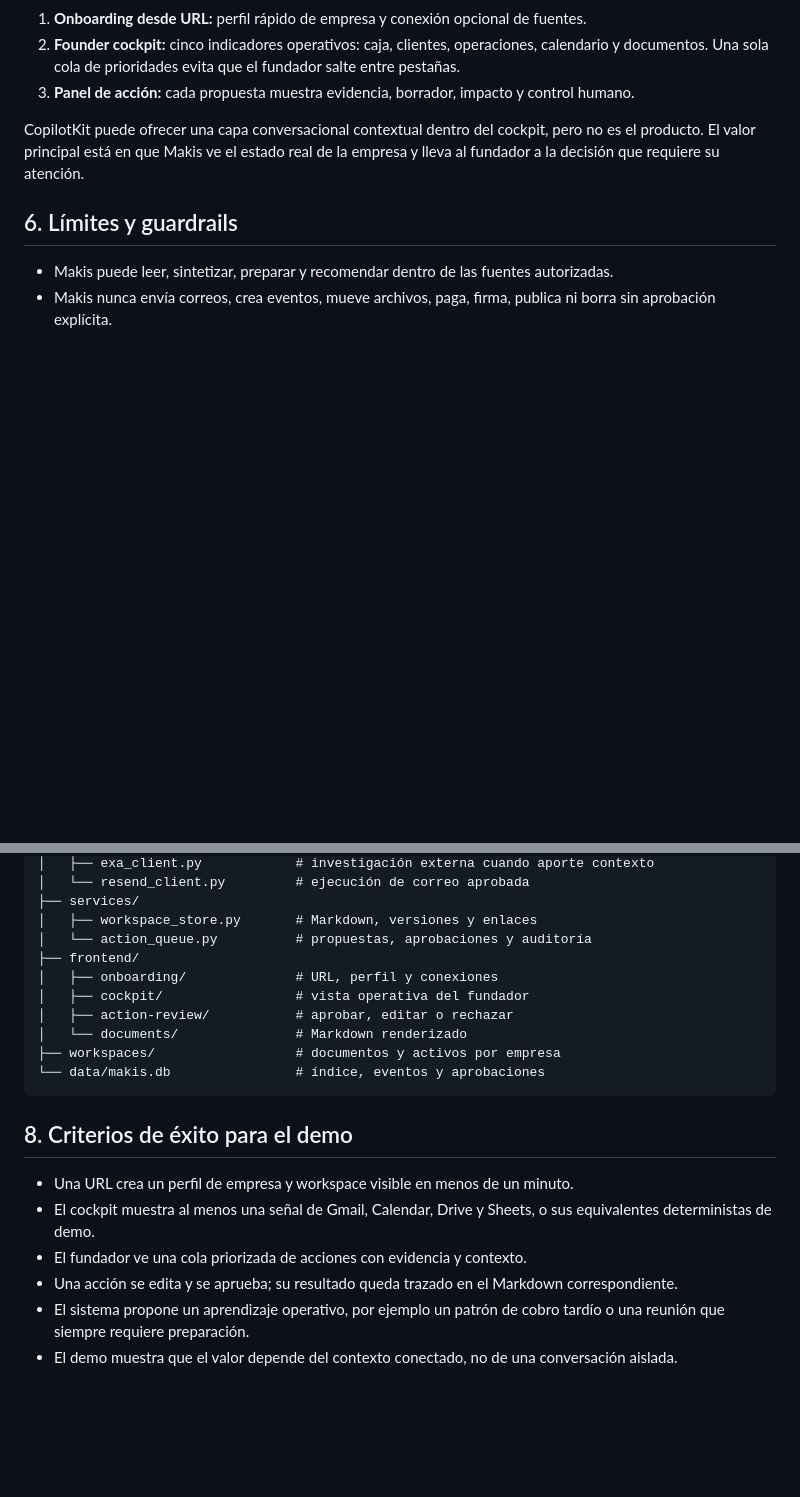
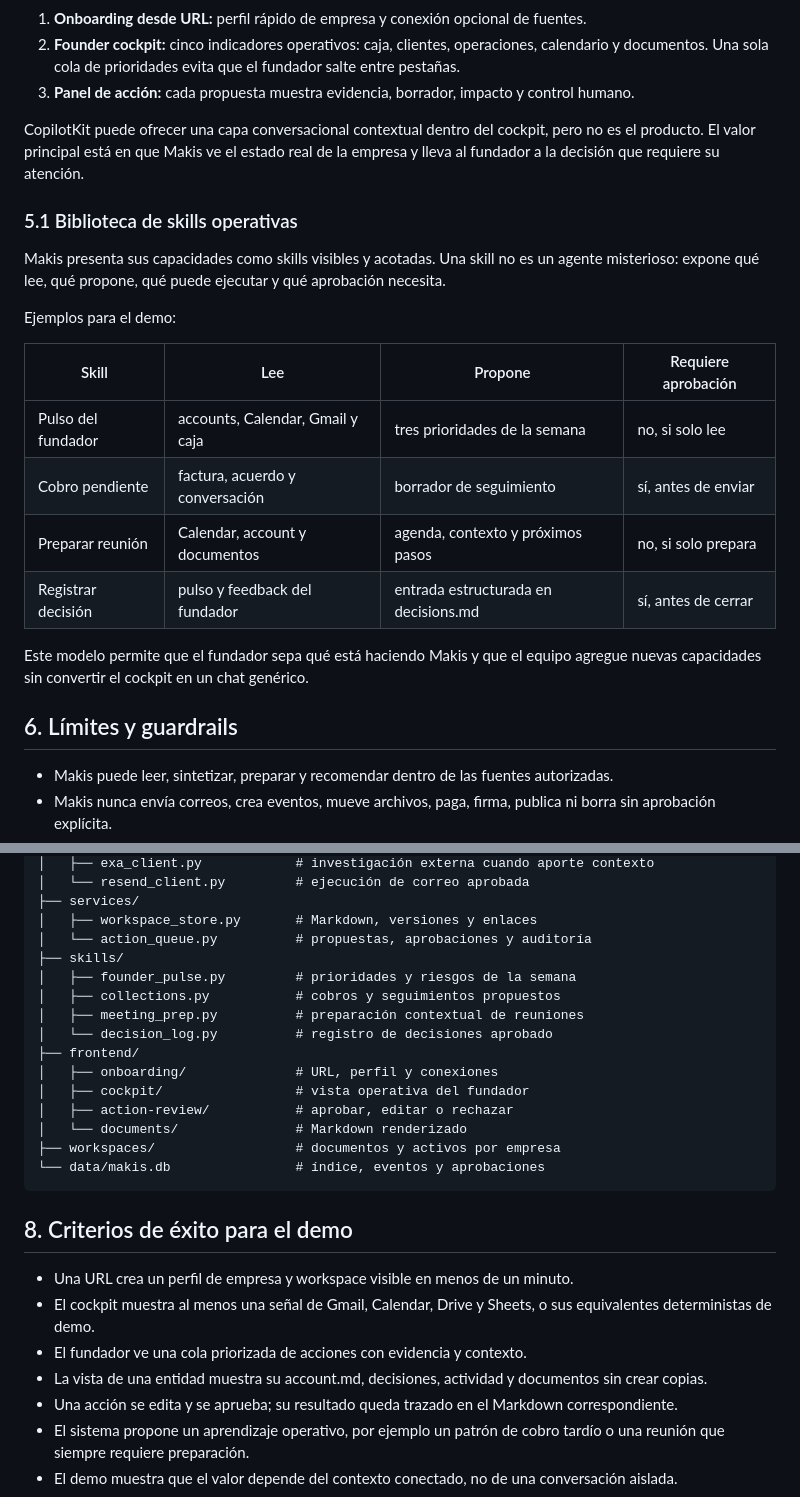
Before and after one commit to Freddyx14/makis, a Markdown page: PRD.md, 2 parts joined by grey strips. GitHub-like rendering; blank space fills up the shorter version.

```diff
--- a/PRD.md
+++ b/PRD.md
@@ -150,6 +166,21 @@ La experiencia tiene tres momentos:
 
 CopilotKit puede ofrecer una capa conversacional contextual dentro del cockpit, pero no es el producto. El valor principal está en que Makis ve el estado real de la empresa y lleva al fundador a la decisión que requiere su atención.
 
+### 5.1 Biblioteca de skills operativas
+
+Makis presenta sus capacidades como skills visibles y acotadas. Una skill no es un agente misterioso: expone qué lee, qué propone, qué puede ejecutar y qué aprobación necesita.
+
+Ejemplos para el demo:
+
+| Skill | Lee | Propone | Requiere aprobación |
+|---|---|---|---|
+| Pulso del fundador | accounts, Calendar, Gmail y caja | tres prioridades de la semana | no, si solo lee |
+| Cobro pendiente | factura, acuerdo y conversación | borrador de seguimiento | sí, antes de enviar |
+| Preparar reunión | Calendar, account y documentos | agenda, contexto y próximos pasos | no, si solo prepara |
+| Registrar decisión | pulso y feedback del fundador | entrada estructurada en decisions.md | sí, antes de cerrar |
+
+Este modelo permite que el fundador sepa qué está haciendo Makis y que el equipo agregue nuevas capacidades sin convertir el cockpit en un chat genérico.
+
 ## 6. Límites y guardrails
 
 - Makis puede leer, sintetizar, preparar y recomendar dentro de las fuentes autorizadas.
@@ -175,6 +206,11 @@ makis/
 ├── services/
 │   ├── workspace_store.py       # Markdown, versiones y enlaces
 │   └── action_queue.py          # propuestas, aprobaciones y auditoría
+├── skills/
+│   ├── founder_pulse.py         # prioridades y riesgos de la semana
+│   ├── collections.py           # cobros y seguimientos propuestos
+│   ├── meeting_prep.py          # preparación contextual de reuniones
+│   └── decision_log.py          # registro de decisiones aprobado
 ├── frontend/
 │   ├── onboarding/              # URL, perfil y conexiones
 │   ├── cockpit/                 # vista operativa del fundador
@@ -189,6 +225,7 @@ makis/
 - Una URL crea un perfil de empresa y workspace visible en menos de un minuto.
 - El cockpit muestra al menos una señal de Gmail, Calendar, Drive y Sheets, o sus equivalentes deterministas de demo.
 - El fundador ve una cola priorizada de acciones con evidencia y contexto.
+- La vista de una entidad muestra su account.md, decisiones, actividad y documentos sin crear copias.
 - Una acción se edita y se aprueba; su resultado queda trazado en el Markdown correspondiente.
 - El sistema propone un aprendizaje operativo, por ejemplo un patrón de cobro tardío o una reunión que siempre requiere preparación.
 - El demo muestra que el valor depende del contexto conectado, no de una conversación aislada.
```
Also changed, not shown: other parts of PRD.md (+26 -10 lines).
